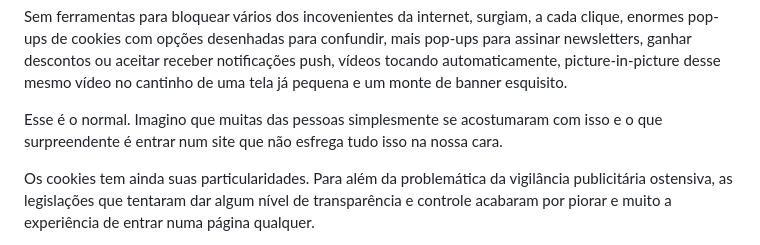
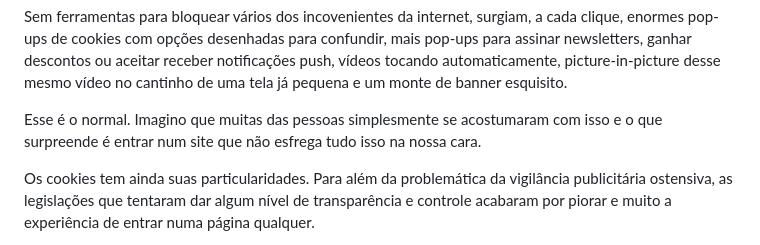
Before and after one commit to alessandrofajr/alessandrofajr.github.io, a Markdown page: src/blog/2025-01-05-web-artificial.md, the part around one of its changes. Drawn GitHub-style.

Commit message:
Atualizando a data de modificação e corrigindo erro de digitação no post sobre o futuro da web artificial

```diff
--- a/src/blog/2025-01-05-web-artificial.md
+++ b/src/blog/2025-01-05-web-artificial.md
@@ -16,7 +16,7 @@ Essa tendência vem, de modo geral, para piorar a web – que já [está em deca
 
 Sem ferramentas para bloquear vários dos incovenientes da internet, surgiam, a cada clique, enormes pop-ups de cookies com opções desenhadas para confundir, mais pop-ups para assinar newsletters, ganhar descontos ou aceitar receber notificações push, vídeos tocando automaticamente, picture-in-picture desse mesmo vídeo no cantinho de uma tela já pequena e um monte de banner esquisito.
 
-Esse é o normal. Imagino que muitas das pessoas simplesmente se acostumaram com isso e o que surpreendente é entrar num site que não esfrega tudo isso na nossa cara.
+Esse é o normal. Imagino que muitas das pessoas simplesmente se acostumaram com isso e o que surpreende é entrar num site que não esfrega tudo isso na nossa cara.
 
 Os cookies tem ainda suas particularidades. Para além da problemática da vigilância publicitária ostensiva, as legislações que tentaram dar algum nível de transparência e controle acabaram por piorar e muito a experiência de entrar numa página qualquer.
 
```
Also changed, not shown: other parts of src/blog/2025-01-05-web-artificial.md (+1 -1 lines).
